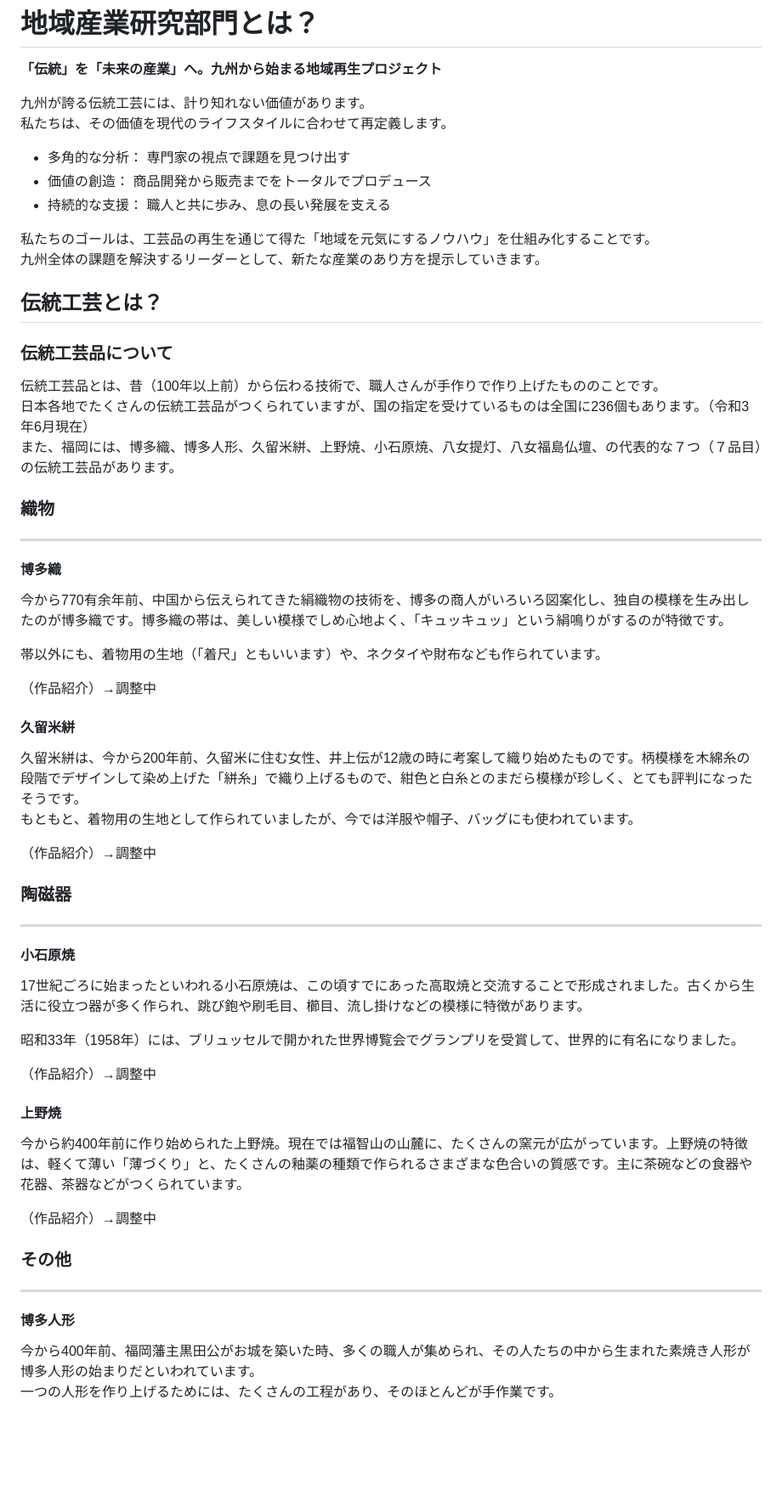
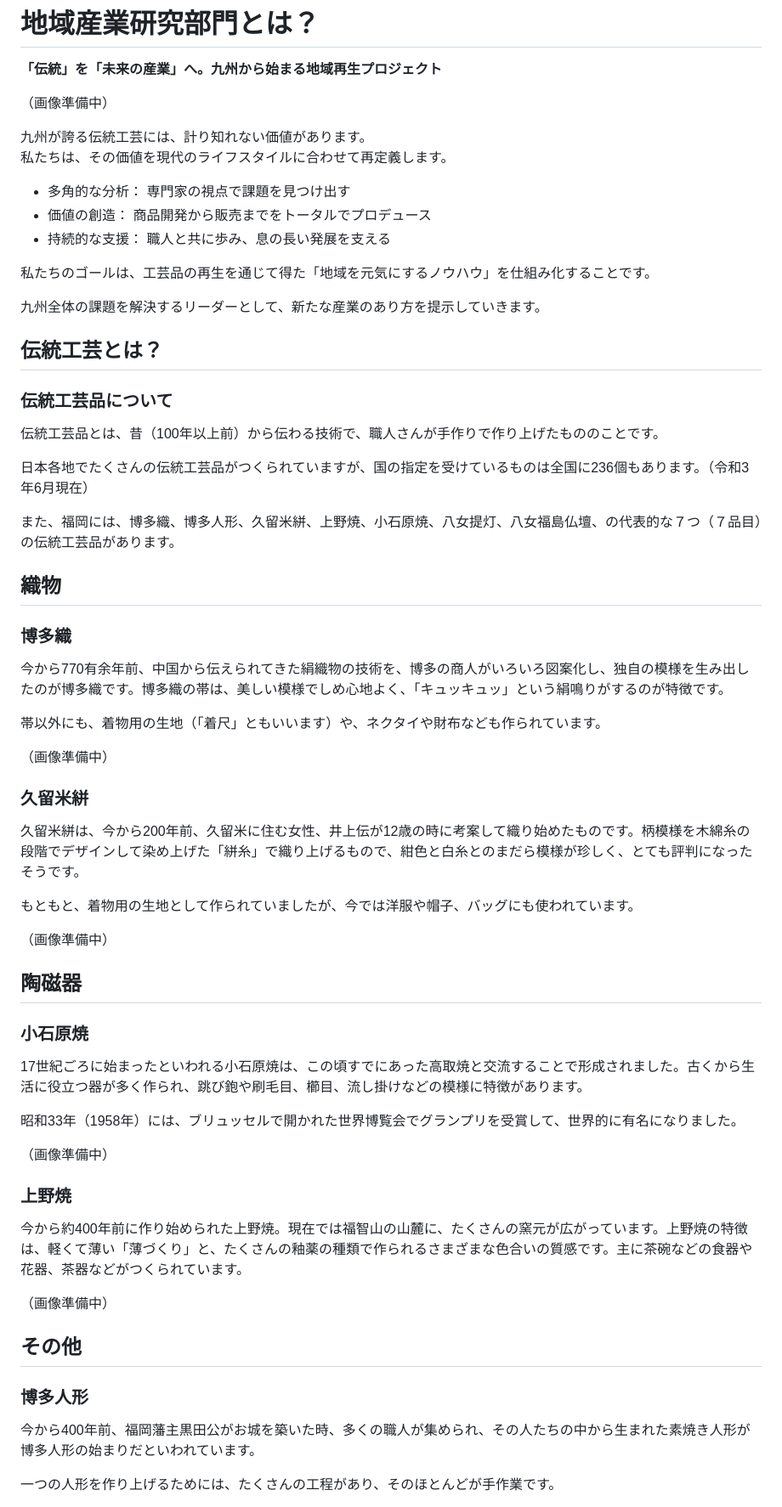
Before and after one commit to ksu-mrtc/ksu-mrtc, a Markdown page: md/local-industry/index.md, the part around one of its changes. Shown at 85% size. Drawn GitHub-style; blank space fills up the shorter version.

Commit message:
docs: 地域産業の文章を修正

```diff
--- a/md/local-industry/index.md
+++ b/md/local-industry/index.md
@@ -9,6 +9,8 @@ layout: "page"
 
 **「伝統」を「未来の産業」へ。九州から始まる地域再生プロジェクト**
 
+（画像準備中）
+
 九州が誇る伝統工芸には、計り知れない価値があります。<br>
 私たちは、その価値を現代のライフスタイルに合わせて再定義します。
 
@@ -17,58 +19,56 @@ layout: "page"
 - 持続的な支援： 職人と共に歩み、息の長い発展を支える
 
 私たちのゴールは、工芸品の再生を通じて得た「地域を元気にするノウハウ」を仕組み化することです。<br>
+
 九州全体の課題を解決するリーダーとして、新たな産業のあり方を提示していきます。
 
 ## 伝統工芸とは？
 
 ### 伝統工芸品について
+伝統工芸品とは、昔（100年以上前）から伝わる技術で、職人さんが手作りで作り上げたもののことです。<br>
 
-伝統工芸品とは、昔（100年以上前）から伝わる技術で、職人さんが手作りで作り上げたもののことです。<br>
 日本各地でたくさんの伝統工芸品がつくられていますが、国の指定を受けているものは全国に236個もあります。（令和3年6月現在）<br>
+
 また、福岡には、博多織、博多人形、久留米絣、上野焼、小石原焼、八女提灯、八女福島仏壇、の代表的な７つ（７品目）の伝統工芸品があります。
 
-### 織物
+## 織物
 
----
-
-#### 博多織
+### 博多織
 
 今から770有余年前、中国から伝えられてきた絹織物の技術を、博多の商人がいろいろ図案化し、独自の模様を生み出したのが博多織です。博多織の帯は、美しい模様でしめ心地よく、「キュッキュッ」という絹鳴りがするのが特徴です。<br>
 
 帯以外にも、着物用の生地（「着尺」ともいいます）や、ネクタイや財布なども作られています。
 
-（作品紹介）→調整中
+（画像準備中）
 
-#### 久留米絣
+### 久留米絣
 
 久留米絣は、今から200年前、久留米に住む女性、井上伝が12歳の時に考案して織り始めたものです。柄模様を木綿糸の段階でデザインして染め上げた「絣糸」で織り上げるもので、紺色と白糸とのまだら模様が珍しく、とても評判になったそうです。<br>
+
 もともと、着物用の生地として作られていましたが、今では洋服や帽子、バッグにも使われています。
 
-（作品紹介）→調整中
+（画像準備中）
 
-### 陶磁器
+## 陶磁器
 
----
-
-#### 小石原焼
+### 小石原焼
 
 17世紀ごろに始まったといわれる小石原焼は、この頃すでにあった高取焼と交流することで形成されました。古くから生活に役立つ器が多く作られ、跳び鉋や刷毛目、櫛目、流し掛けなどの模様に特徴があります。<br>
 
 昭和33年（1958年）には、ブリュッセルで開かれた世界博覧会でグランプリを受賞して、世界的に有名になりました。
 
-（作品紹介）→調整中
+（画像準備中）
 
-#### 上野焼
+### 上野焼
 
 今から約400年前に作り始められた上野焼。現在では福智山の山麓に、たくさんの窯元が広がっています。上野焼の特徴は、軽くて薄い「薄づくり」と、たくさんの釉薬の種類で作られるさまざまな色合いの質感です。主に茶碗などの食器や花器、茶器などがつくられています。
 
-（作品紹介）→調整中
+（画像準備中）
 
-### その他
+## その他
 
----
-
-#### 博多人形
+### 博多人形
 
 今から400年前、福岡藩主黒田公がお城を築いた時、多くの職人が集められ、その人たちの中から生まれた素焼き人形が博多人形の始まりだといわれています。<br>
+
 一つの人形を作り上げるためには、たくさんの工程があり、そのほとんどが手作業です。
```
Also changed, not shown: other parts of md/local-industry/index.md (+12 -8 lines).
